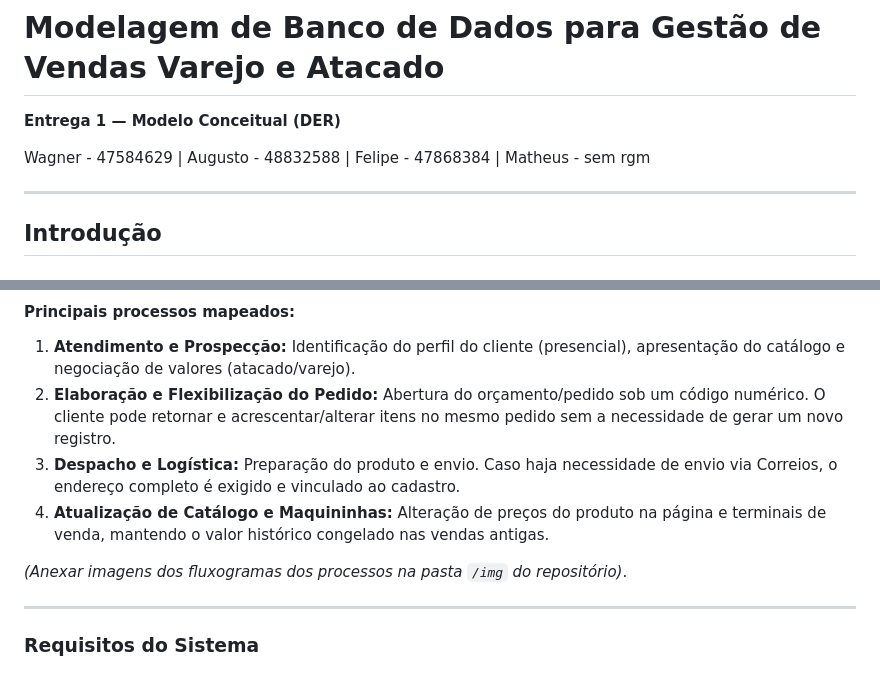
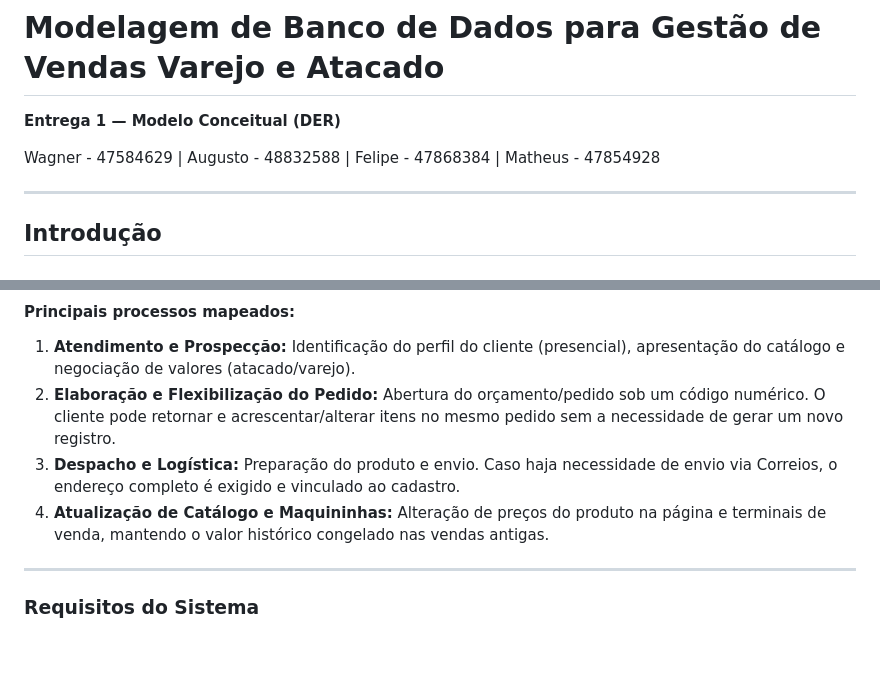
Before and after one commit to WagnerHata/Entrega1-Cid, a Markdown page: README.md, 2 parts joined by grey strips. Rendered like a GitHub page; blank space fills up the shorter version.

```diff
--- a/README.md
+++ b/README.md
@@ -1,7 +1,7 @@
 # Modelagem de Banco de Dados para Gestão de Vendas Varejo e Atacado
 **Entrega 1 — Modelo Conceitual (DER)**
 
-Wagner - 47584629 | Augusto - 48832588 | Felipe - 47868384 | Matheus - sem rgm
+Wagner - 47584629 | Augusto - 48832588 | Felipe - 47868384 | Matheus - 47854928
 
 ---
 
@@ -37,8 +37,6 @@ O escopo desta Entrega 1 limita-se ao levantamento de requisitos de negócio, ma
 2. **Elaboração e Flexibilização do Pedido:** Abertura do orçamento/pedido sob um código numérico. O cliente pode retornar e acrescentar/alterar itens no mesmo pedido sem a necessidade de gerar um novo registro.
 3. **Despacho e Logística:** Preparação do produto e envio. Caso haja necessidade de envio via Correios, o endereço completo é exigido e vinculado ao cadastro.
 4. **Atualização de Catálogo e Maquininhas:** Alteração de preços do produto na página e terminais de venda, mantendo o valor histórico congelado nas vendas antigas.
-
-*(Anexar imagens dos fluxogramas dos processos na pasta `/img` do repositório)*.
 
 ---
 
```
